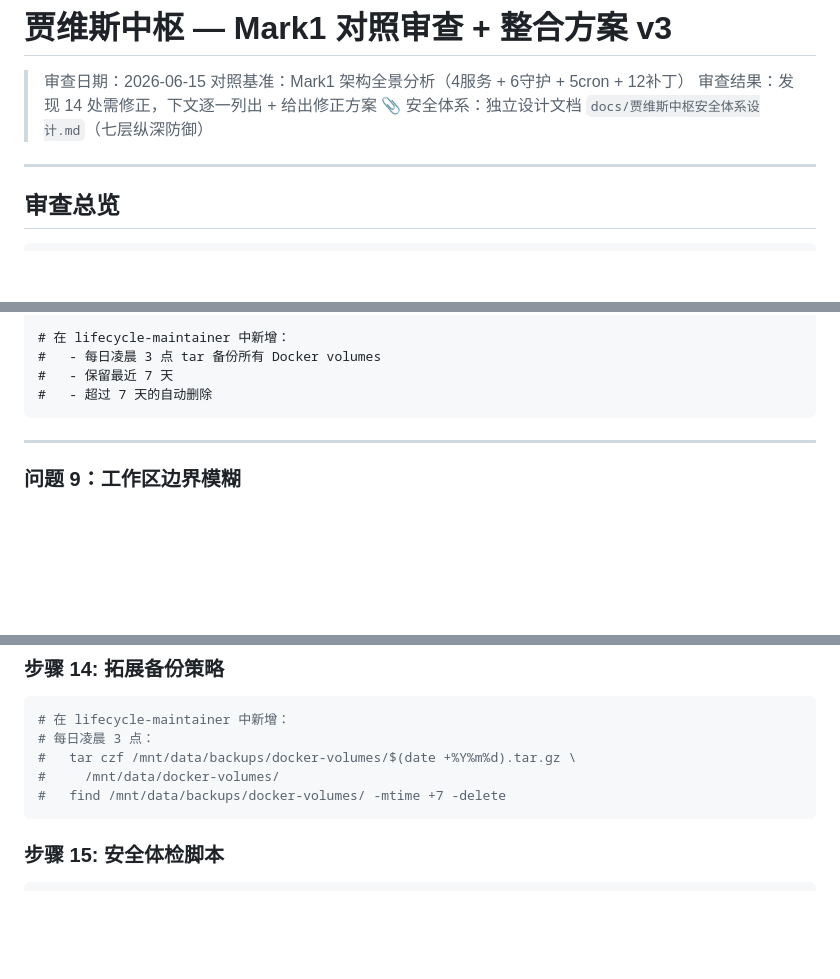
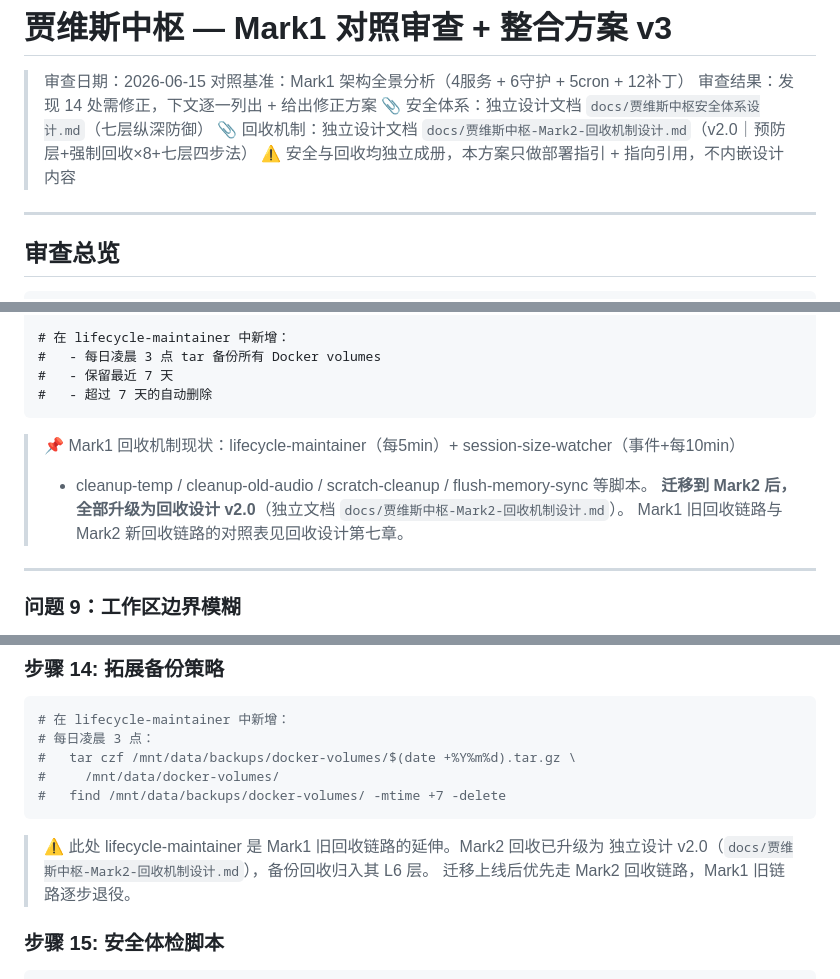
Before and after one commit to missyouangeled/Mark1, a Markdown page: docs/plans/2026-06-15-服务器迁移方案-v3.md, 3 parts joined by grey strips. Rendered like a GitHub page; blank space fills up the shorter version.

Commit message:
docs: 迁移方案 v3 — 安全与回收标注为独立设计文档
迁移方案 v3:
- 头部新增回收机制独立文档引用（与安全体系并列）
- 问题8/步骤14 处标注 Mark1 旧回收链路 → v2.0 升级路径
- 明确「安全与回收均独立成册，本方案只做部署指向」

部署启动手册:
- 文档索引区分（独立成册）vs（部署指引）
- 安全/回收优先排列，方便实际操作前独立查阅修改

````diff
--- a/docs/plans/2026-06-15-服务器迁移方案-v3.md
+++ b/docs/plans/2026-06-15-服务器迁移方案-v3.md
@@ -4,6 +4,8 @@
 > 对照基准：Mark1 架构全景分析（4服务 + 6守护 + 5cron + 12补丁）
 > 审查结果：发现 14 处需修正，下文逐一列出 + 给出修正方案
 > 📎 安全体系：独立设计文档 `docs/贾维斯中枢安全体系设计.md`（七层纵深防御）
+> 📎 回收机制：独立设计文档 `docs/贾维斯中枢-Mark2-回收机制设计.md`（v2.0｜预防层+强制回收×8+七层四步法）
+> ⚠️ 安全与回收均独立成册，本方案只做部署指引 + 指向引用，不内嵌设计内容
 
 ---
 
@@ -205,6 +207,11 @@ code-server --bind-addr 127.0.0.1:8080
 #   - 保留最近 7 天
 #   - 超过 7 天的自动删除
 ```
+
+> 📌 Mark1 回收机制现状：lifecycle-maintainer（每5min）+ session-size-watcher（事件+每10min）
+> + cleanup-temp / cleanup-old-audio / scratch-cleanup / flush-memory-sync 等脚本。
+> **迁移到 Mark2 后，全部升级为回收设计 v2.0**（独立文档 `docs/贾维斯中枢-Mark2-回收机制设计.md`）。
+> Mark1 旧回收链路与 Mark2 新回收链路的对照表见回收设计第七章。
 
 ---
 
@@ -624,6 +631,10 @@ DOCKER_HEALTH=$(docker ps --format '{{.Names}} {{.Status}}' 2>&1)
 #   find /mnt/data/backups/docker-volumes/ -mtime +7 -delete
 ```
 
+> ⚠️ 此处 lifecycle-maintainer 是 Mark1 旧回收链路的延伸。Mark2 回收已升级为
+> 独立设计 v2.0（`docs/贾维斯中枢-Mark2-回收机制设计.md`），备份回收归入其 L6 层。
+> 迁移上线后优先走 Mark2 回收链路，Mark1 旧链路逐步退役。
+
 ### 步骤 15: 安全体检脚本
 
 ```bash
````
Also changed, not shown: docs/贾维斯中枢-Mark2-部署启动手册.md (+4 -4 lines).
